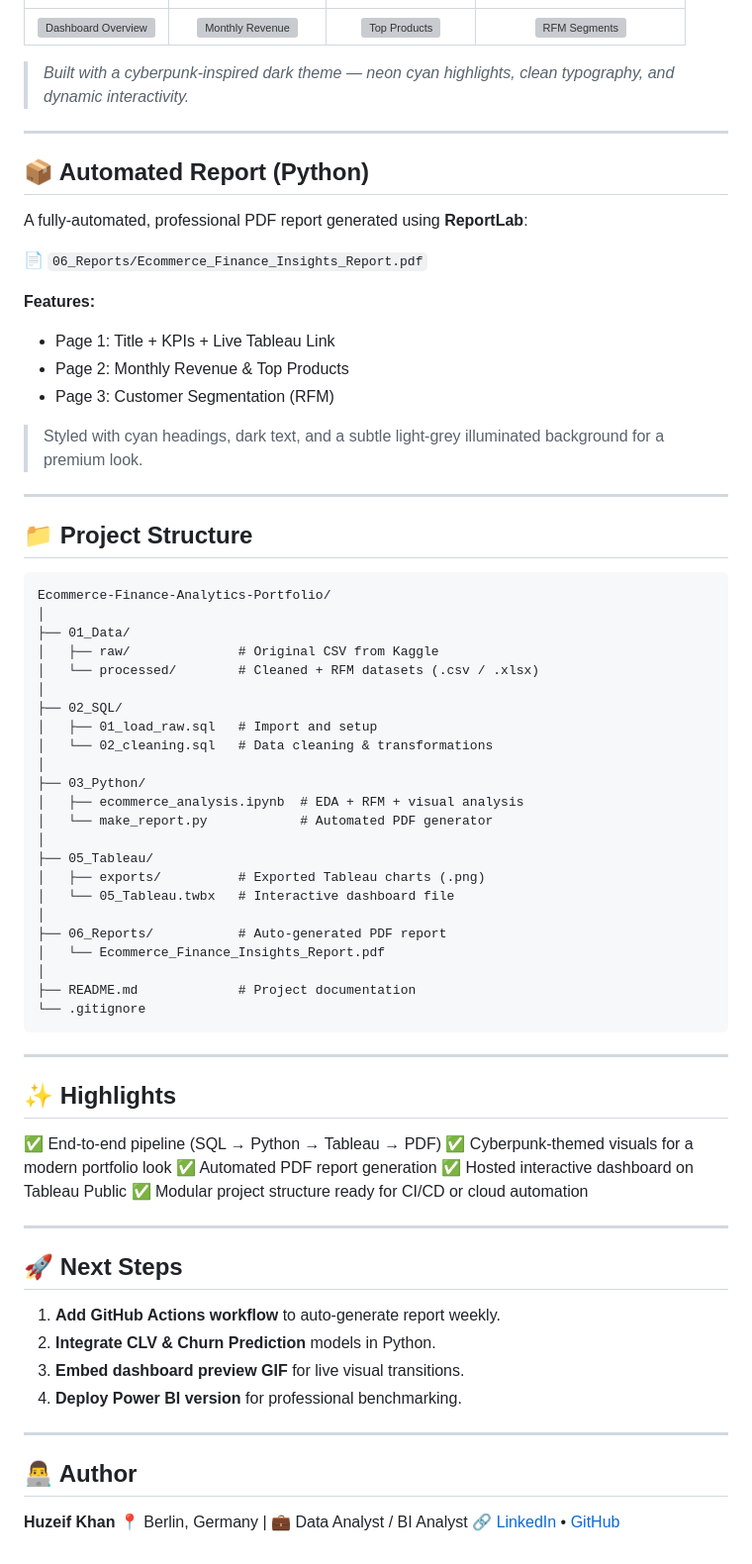
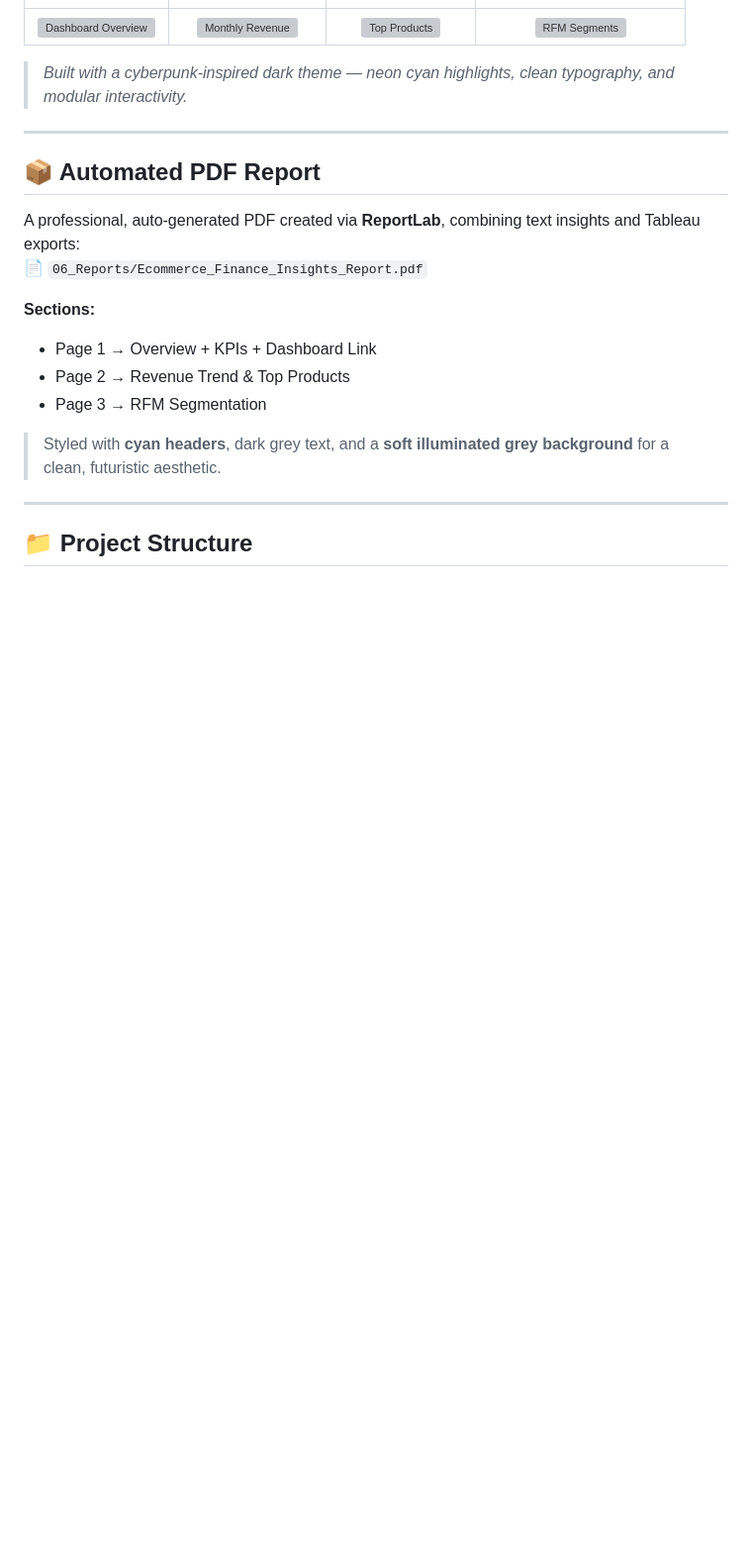
Before and after one commit to HuzeifKhan/Ecommerce-Finance-Analytics-Portfolio, a Markdown page: README.md, the part around one of its changes. Shown at 99% size. Rendered like a GitHub page; blank space fills up the shorter version; grey boxes are pictures that could not be loaded.

````diff
--- a/README.md
+++ b/README.md
@@ -84,76 +88,21 @@ It transforms raw transactional data into **interactive dashboards** and **autom
 | [![Dashboard Overview](05_Tableau/exports/dashboard_overview.png)](https://public.tableau.com/app/profile/huzeif.khan/viz/Book1_17618490659490/E-commerceFinanceAnalyticsDashboard) | ![Monthly Revenue](05_Tableau/exports/monthly_revenue.png) | ![Top Products](05_Tableau/exports/top_products.png) | ![RFM Segments](05_Tableau/exports/customer_segments.png) |
 
-> *Built with a cyberpunk-inspired dark theme — neon cyan highlights, clean typography, and dynamic interactivity.*
+> *Built with a cyberpunk-inspired dark theme — neon cyan highlights, clean typography, and modular interactivity.*
 
 ---
 
-## 📦 Automated Report (Python)
+## 📦 Automated PDF Report
 
-A fully-automated, professional PDF report generated using **ReportLab**:
-
+A professional, auto-generated PDF created via **ReportLab**, combining text insights and Tableau exports:
 📄 `06_Reports/Ecommerce_Finance_Insights_Report.pdf`
 
-**Features:**
+**Sections:**
+- Page 1 → Overview + KPIs + Dashboard Link
+- Page 2 → Revenue Trend & Top Products
+- Page 3 → RFM Segmentation
 
-* Page 1: Title + KPIs + Live Tableau Link
-* Page 2: Monthly Revenue & Top Products
-* Page 3: Customer Segmentation (RFM)
-
-> Styled with cyan headings, dark text, and a subtle light-grey illuminated background for a premium look.
+> Styled with **cyan headers**, dark grey text, and a **soft illuminated grey background** for a clean, futuristic aesthetic.
 
 ---
 
 ## 📁 Project Structure
-
-```
-Ecommerce-Finance-Analytics-Portfolio/
-│
-├── 01_Data/
-│   ├── raw/              # Original CSV from Kaggle
-│   └── processed/        # Cleaned + RFM datasets (.csv / .xlsx)
-│
-├── 02_SQL/
-│   ├── 01_load_raw.sql   # Import and setup
-│   └── 02_cleaning.sql   # Data cleaning & transformations
-│
-├── 03_Python/
-│   ├── ecommerce_analysis.ipynb  # EDA + RFM + visual analysis
-│   └── make_report.py            # Automated PDF generator
-│
-├── 05_Tableau/
-│   ├── exports/          # Exported Tableau charts (.png)
-│   └── 05_Tableau.twbx   # Interactive dashboard file
-│
-├── 06_Reports/           # Auto-generated PDF report
-│   └── Ecommerce_Finance_Insights_Report.pdf
-│
-├── README.md             # Project documentation
-└── .gitignore
-```
-
----
-
-## ✨ Highlights
-
-✅ End-to-end pipeline (SQL → Python → Tableau → PDF)
-✅ Cyberpunk-themed visuals for a modern portfolio look
-✅ Automated PDF report generation
-✅ Hosted interactive dashboard on Tableau Public
-✅ Modular project structure ready for CI/CD or cloud automation
-
----
-
-## 🚀 Next Steps
-
-1. **Add GitHub Actions workflow** to auto-generate report weekly.
-2. **Integrate CLV & Churn Prediction** models in Python.
-3. **Embed dashboard preview GIF** for live visual transitions.
-4. **Deploy Power BI version** for professional benchmarking.
-
----
-
-## 👨‍💻 Author
-
-**Huzeif Khan**
-📍 Berlin, Germany | 💼 Data Analyst / BI Analyst
-🔗 [LinkedIn](https://www.linkedin.com/in/huzeif-khan-651042274/) • [GitHub](https://github.com/HuzeifKhan)
````
Also changed, not shown: other parts of README.md (+32 -28 lines).
